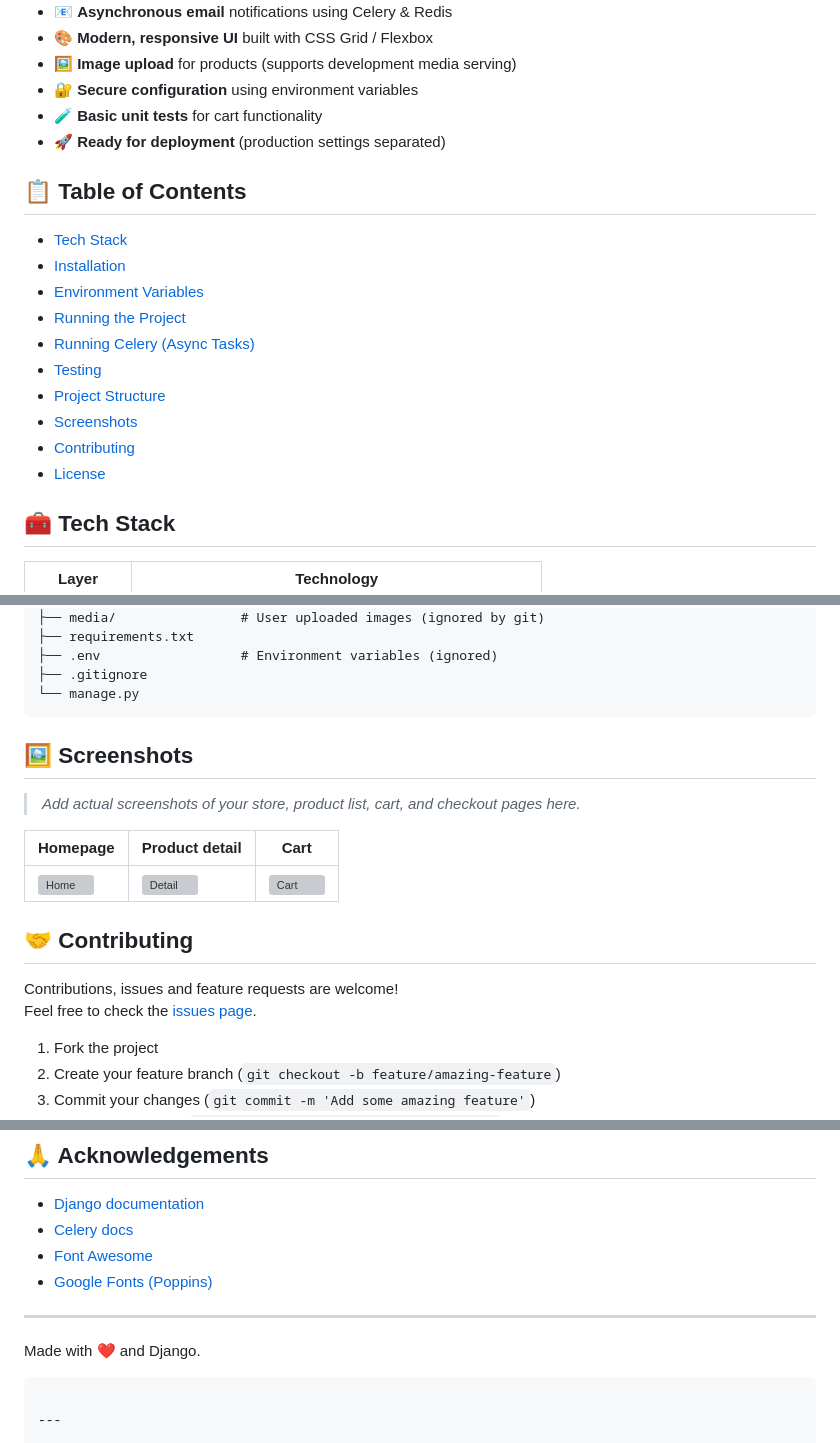
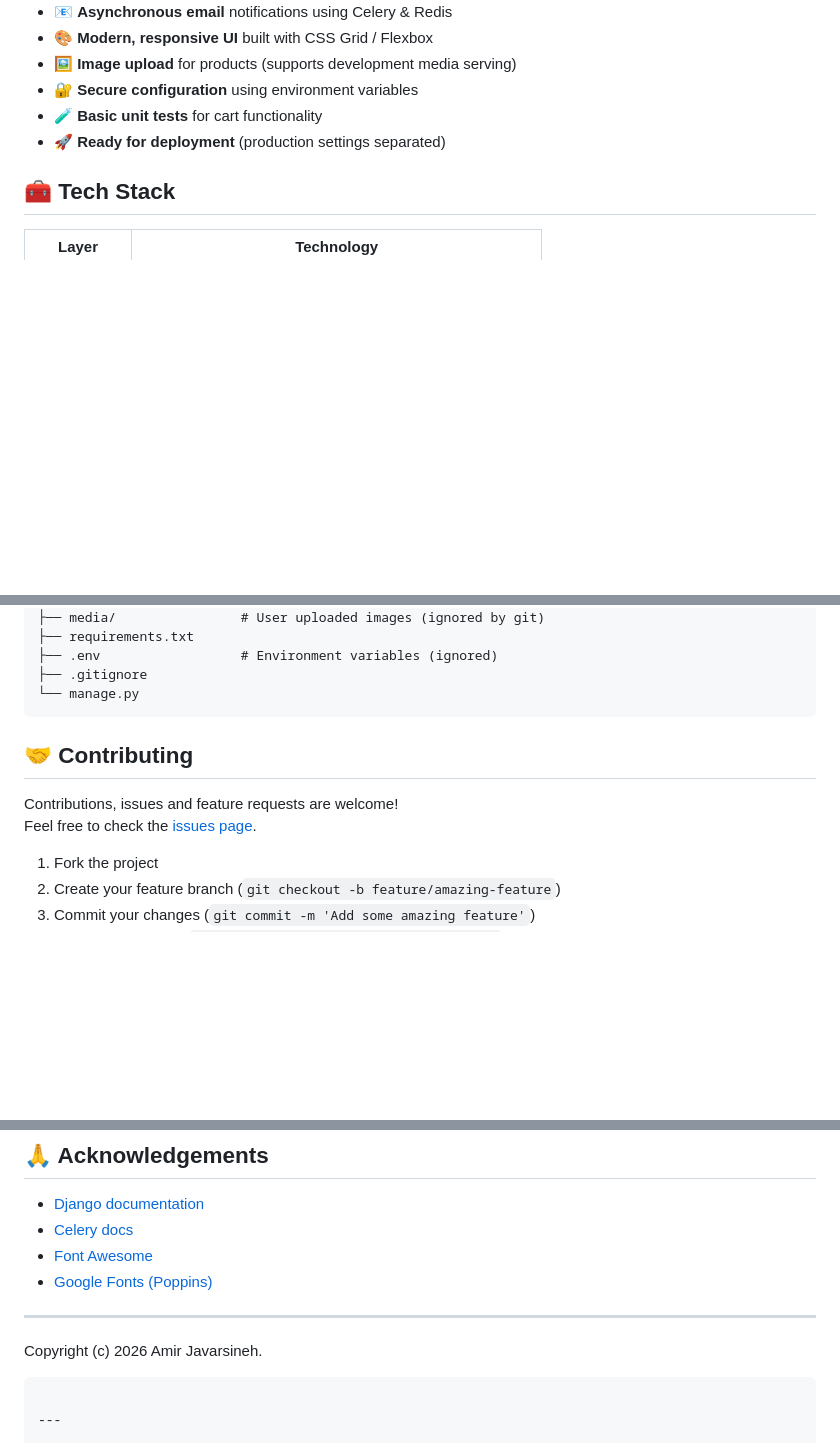
Before and after one commit to amirjavarsineh/Online-Shop-Based-On-Django, a Markdown page: README.md, 3 parts joined by grey strips. Rendered like a GitHub page; blank space fills up the shorter version; grey boxes are pictures that could not be loaded.

````diff
--- a/README.md
+++ b/README.md
@@ -23,18 +21,7 @@
 - 🧪 **Basic unit tests** for cart functionality
 - 🚀 **Ready for deployment** (production settings separated)
 
-## 📋 Table of Contents
 
-- [Tech Stack](#tech-stack)
-- [Installation](#installation)
-- [Environment Variables](#environment-variables)
-- [Running the Project](#running-the-project)
-- [Running Celery (Async Tasks)](#running-celery-async-tasks)
-- [Testing](#testing)
-- [Project Structure](#project-structure)
-- [Screenshots](#screenshots)
-- [Contributing](#contributing)
-- [License](#license)
 
 ## 🧰 Tech Stack
 
@@ -228,13 +215,6 @@ myshop/
 └── manage.py
 ```
 
-## 🖼️ Screenshots
-
-> *Add actual screenshots of your store, product list, cart, and checkout pages here.*
-
-| Homepage | Product detail | Cart |
-|----------|---------------|------|
-| ![Home](https://via.placeholder.com/300x200) | ![Detail](https://via.placeholder.com/300x200) | ![Cart](https://via.placeholder.com/300x200) |
 
 ## 🤝 Contributing
 
@@ -261,8 +241,7 @@ Distributed under the MIT License. See `LICENSE` for more information.
 - [Google Fonts (Poppins)](https://fonts.google.com/specimen/Poppins)
 
 ---
-
-Made with ❤️ and Django.
+Copyright (c) 2026 Amir Javarsineh.
 ```
 
 ---
````
Also changed, not shown: other parts of README.md (+1 -3 lines), myshop/README.md (deleted, +0 -249 lines).
